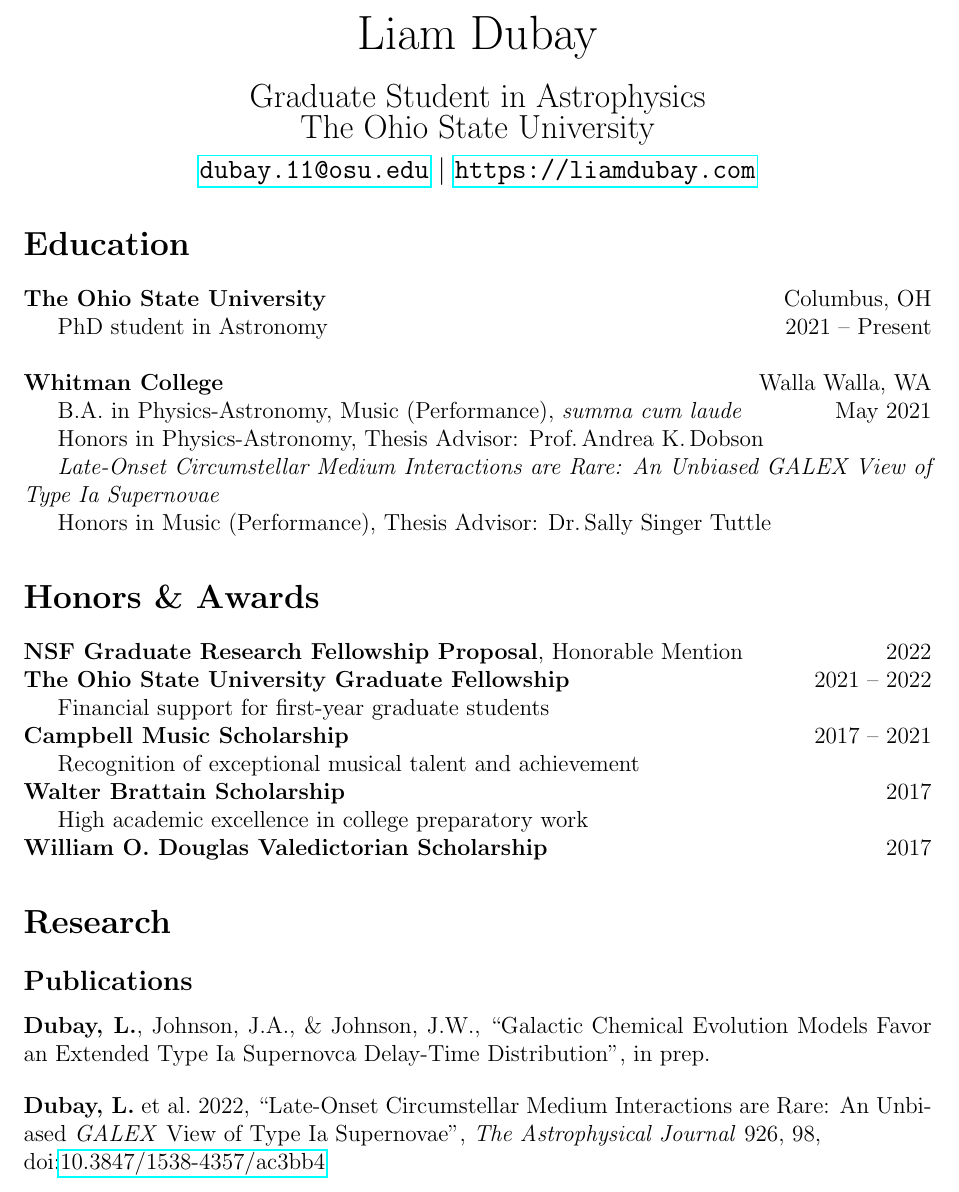
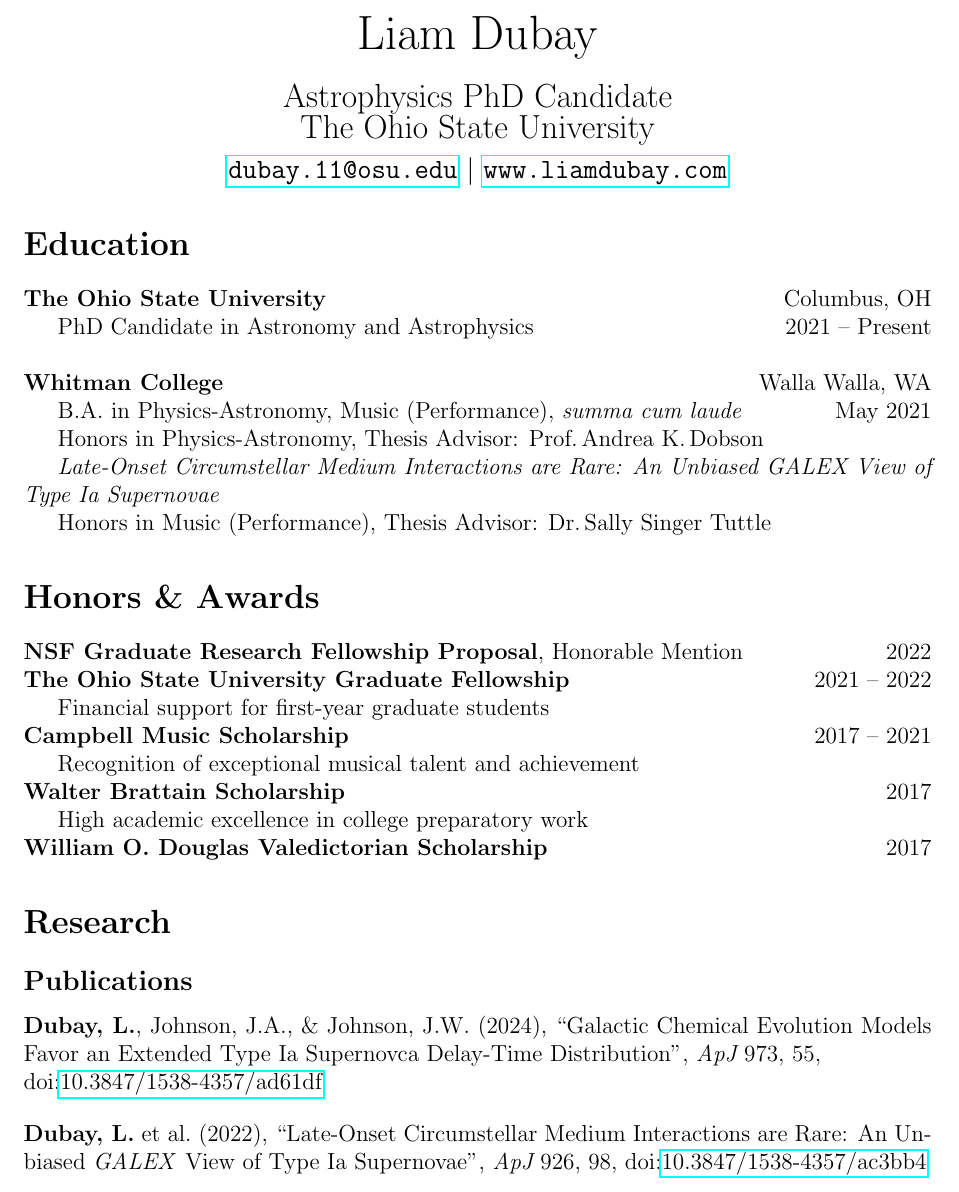
Before and after one commit to lodubay/cv, a LaTeX document (main.tex, which reads education.tex, research.tex): part of page 1 of 3, cut so that both start at the same text. Compiled offline with pdfLaTeX.

Commit message:
September 2024 updates

```diff
--- a/education.tex
+++ b/education.tex
@@ -4,7 +4,7 @@
 {\bf The Ohio State University}
 \hfill Columbus, OH
 
-PhD student in Astronomy
+PhD Candidate in Astronomy and Astrophysics
 \hfill 2021 -- Present \\
 % \vspace{12pt}
 
--- a/main.tex
+++ b/main.tex
@@ -16,9 +16,9 @@
 \begin{center}
     {\huge Liam Dubay} \\
     \vspace{8pt}
-    {\Large Graduate Student in Astrophysics\\The Ohio State University} \\
+    {\Large Astrophysics PhD Candidate\\The Ohio State University} \\
     \vspace{6pt}
-    {\large \href{mailto:dubay.11@osu.edu}{\texttt{dubay.11@osu.edu}} $\vert$ \url{https://liamdubay.com}}
+    {\large \href{mailto:dubay.11@osu.edu}{\texttt{dubay.11@osu.edu}} $\vert$ \url{www.liamdubay.com}}
 
 \end{center}
 
--- a/research.tex
+++ b/research.tex
@@ -2,11 +2,11 @@
 
 \subsection*{Publications}
 
-{\bf Dubay, L.}, Johnson, J.A., \& Johnson, J.W., ``Galactic Chemical Evolution Models Favor an Extended Type Ia Supernovca Delay-Time Distribution'', in prep.
+{\bf Dubay, L.}, Johnson, J.A., \& Johnson, J.W. (2024), ``Galactic Chemical Evolution Models Favor an Extended Type Ia Supernovca Delay-Time Distribution'', {\it ApJ} 973, 55,\\ doi:\href{https://doi.org/10.3847/1538-4357/ad61df}{10.3847/1538-4357/ad61df}
 
 \vspace{12pt}
 \noindent
-\textbf{Dubay, L.}\ et al.\ 2022, ``Late-Onset Circumstellar Medium Interactions are Rare: An Unbiased \textit{GALEX} View of Type Ia Supernovae'', \textit{The Astrophysical Journal} 926, 98,\\ doi:\href{https://doi.org/10.3847/1538-4357/ac3bb4}{10.3847/1538-4357/ac3bb4}
+\textbf{Dubay, L.}\ et al.\ (2022), ``Late-Onset Circumstellar Medium Interactions are Rare: An Unbiased \textit{GALEX} View of Type Ia Supernovae'', {\it ApJ} 926, 98, doi:\href{https://doi.org/10.3847/1538-4357/ac3bb4}{10.3847/1538-4357/ac3bb4}
 
 \subsection*{Conference Presentations}
 
@@ -13,3 +17,6 @@
+\vspace{12pt}
+
+\noindent
 {\bf Surveying the Milky Way: The Universe in Our Own Backyard}
 \hfill 2023
 
```
Also changed, not shown: outreach.tex (+1 -1 lines), service.tex (+2 -2 lines), teaching.tex (line endings or trailing spaces), research.tex (4 more changed lines).
